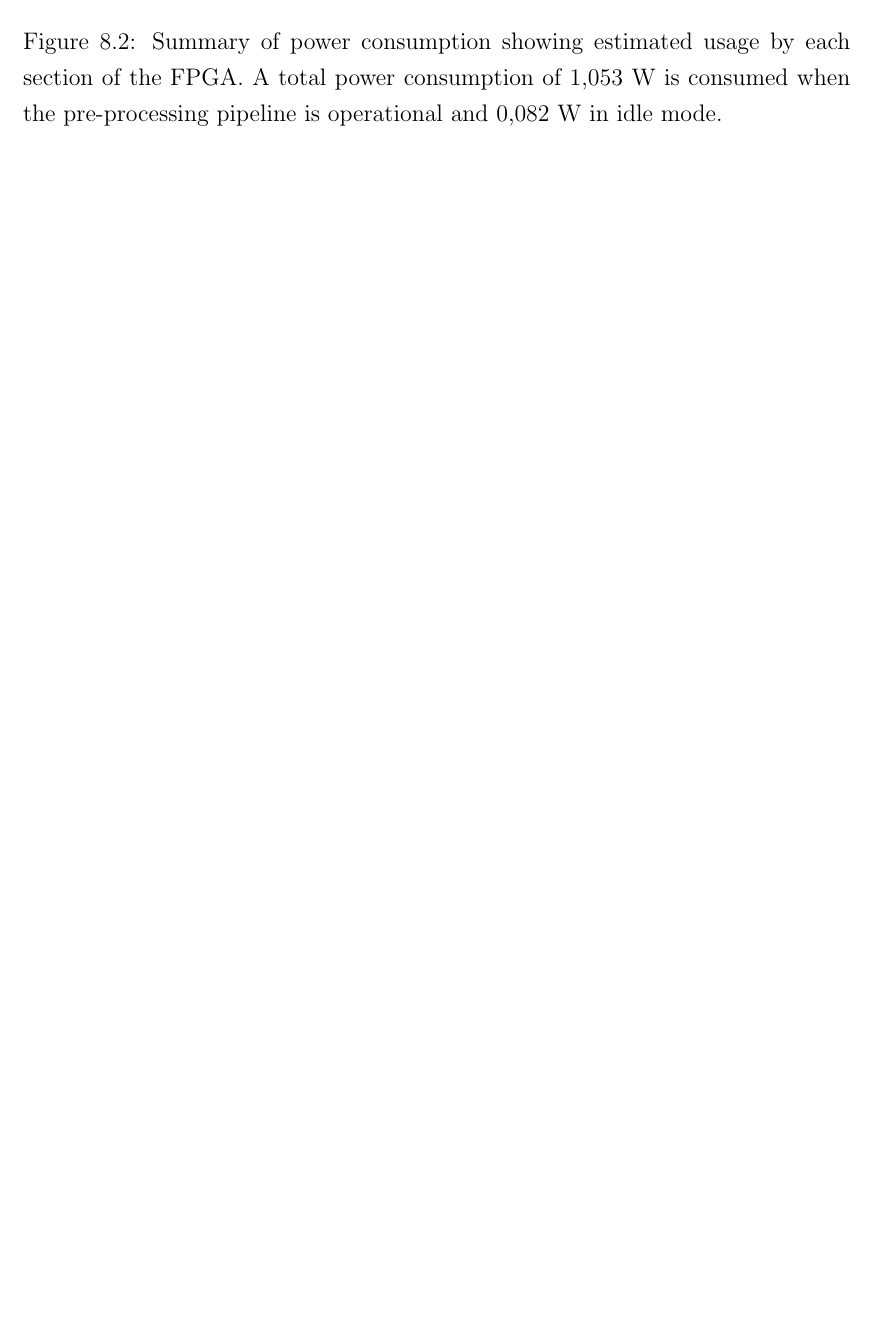
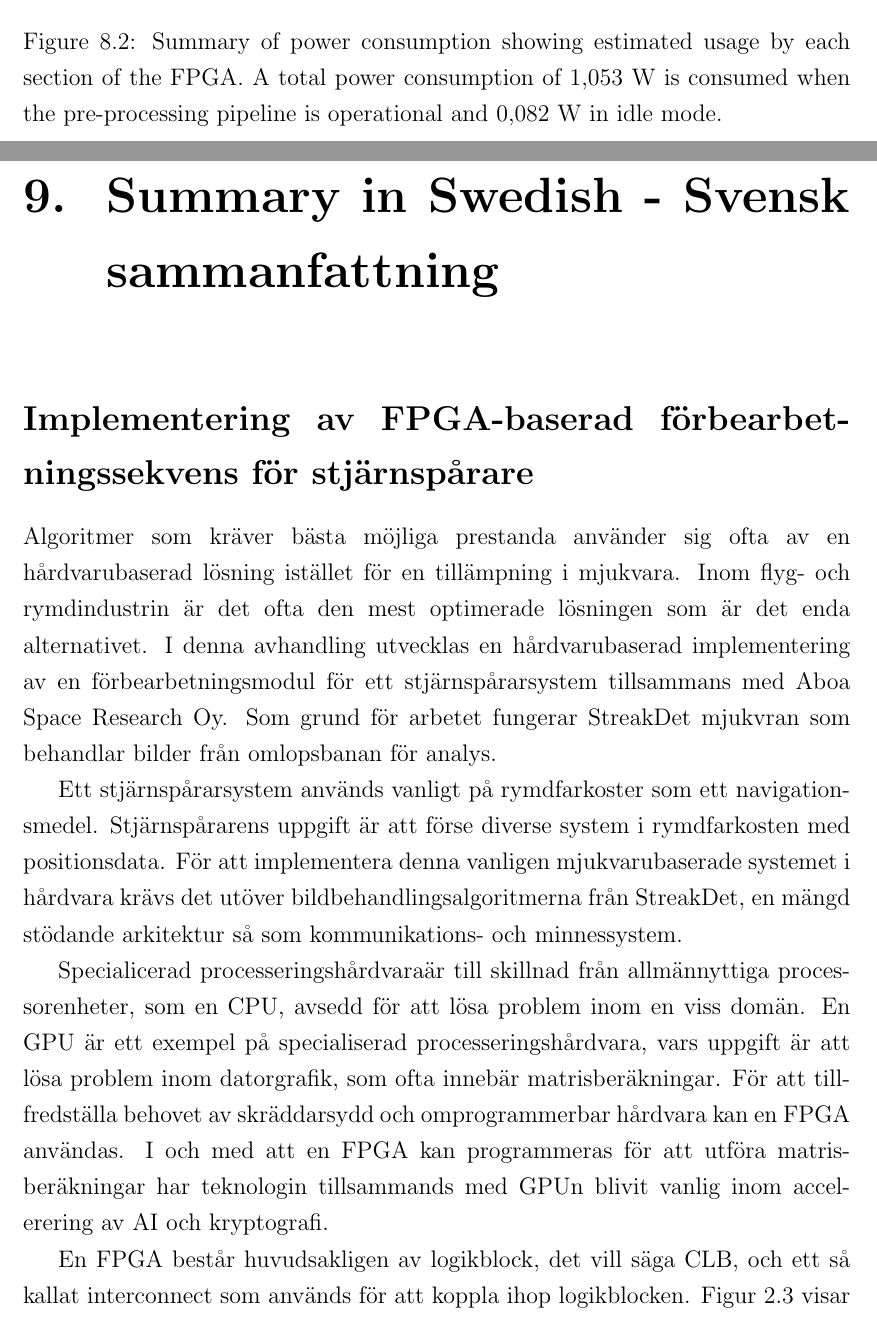
Before and after one commit to OscarBj/ce-thesis, a LaTeX thesis (main.tex): part of page 70 of 72 before the commit and two parts of pages 70 and 71 of 75 after it, the two joined at a grey line, cut so that both start at the same text, the shorter picture padded with empty space. Compiled offline with pdfLaTeX.

Commit message:
Working on swedish summary

```diff
--- a/main.tex
+++ b/main.tex
@@ -1164,3 +1164,15 @@ The estimated power consumption can be seen in Figure \ref*{fig:fpga_power}, sho
 \end{figure}
 
 % Streamlined CCL, preparing for centroid & feature detection
+
+\chapter{Summary in Swedish - Svensk sammanfattning}
+\section*{Implementering av FPGA-baserad förbearbetningssekvens för stjärnspårare}
+
+Algoritmer som kräver bästa möjliga prestanda använder sig ofta av en hårdvarubaserad lösning istället för en tillämpning i mjukvara. Inom flyg- och rymdindustrin är det ofta den mest optimerade lösningen som är det enda alternativet. I denna avhandling utvecklas en hårdvarubaserad implementering av en förbearbetningsmodul för ett stjärnspårarsystem tillsammans med Aboa Space Research Oy. Som grund för arbetet fungerar StreakDet mjukvran som behandlar bilder från omlopsbanan för analys.
+\par
+Ett stjärnspårarsystem används vanligt på rymdfarkoster som ett navigationsmedel. Stjärnspårarens uppgift är att förse diverse system i rymdfarkosten med positionsdata. För att implementera denna vanligen mjukvarubaserade systemet i hårdvara krävs det utöver bildbehandlingsalgoritmerna från StreakDet, en mängd stödande arkitektur så som kommunikations- och minnessystem.
+\par
+Specialicerad processeringshårdvaraär till skillnad från allmännyttiga processorenheter, som en CPU, avsedd för att lösa problem inom en viss domän. En GPU är ett exempel på specialiserad processeringshårdvara, vars uppgift är att lösa problem inom datorgrafik, som ofta innebär matrisberäkningar. För att tillfredställa behovet av skräddarsydd och omprogrammerbar hårdvara kan en FPGA användas. I och med att en FPGA kan programmeras för att utföra matrisberäkningar har teknologin tillsammands med GPUn blivit vanlig inom accelerering av AI och kryptografi.
+\par
+En FPGA består huvudsakligen av logikblock, det vill säga CLB, och ett så kallat interconnect som används för att koppla ihop logikblocken. Figur \ref{fig:2} visar ett antal CLB sammankopplade i ett nätverk, med kanterna av FPGAn bestående av portar för externa signaler. En FPGA design beskriver hur logikblocken ska konfigureras och kopplas ihop. Detta är jämförbart ett schema som beskriver hur en integrerad krets ser ut och fungerar. En CLB består av varierande element beroende hurudan uppgift den har. Vissa CLB är ämnade för lagring av data, medan andra är ämnade för att utföra logiska operationer. \citep{XilVivado}
+\par
```
Also changed, not shown: main.pdf, main.tex (11 more changed lines).
